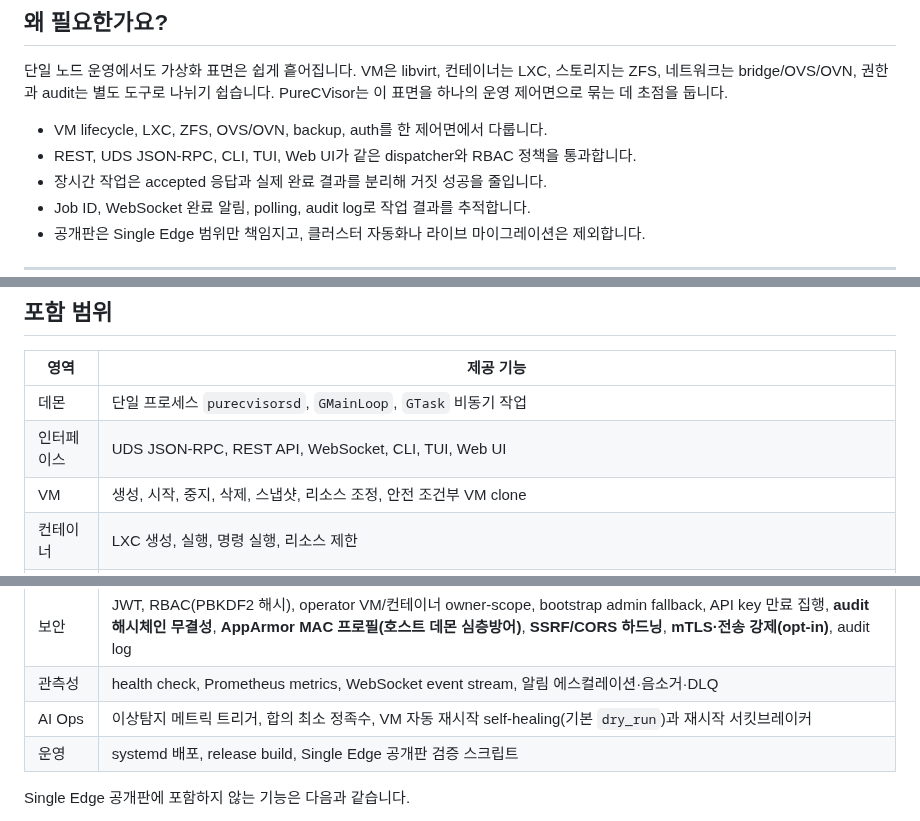
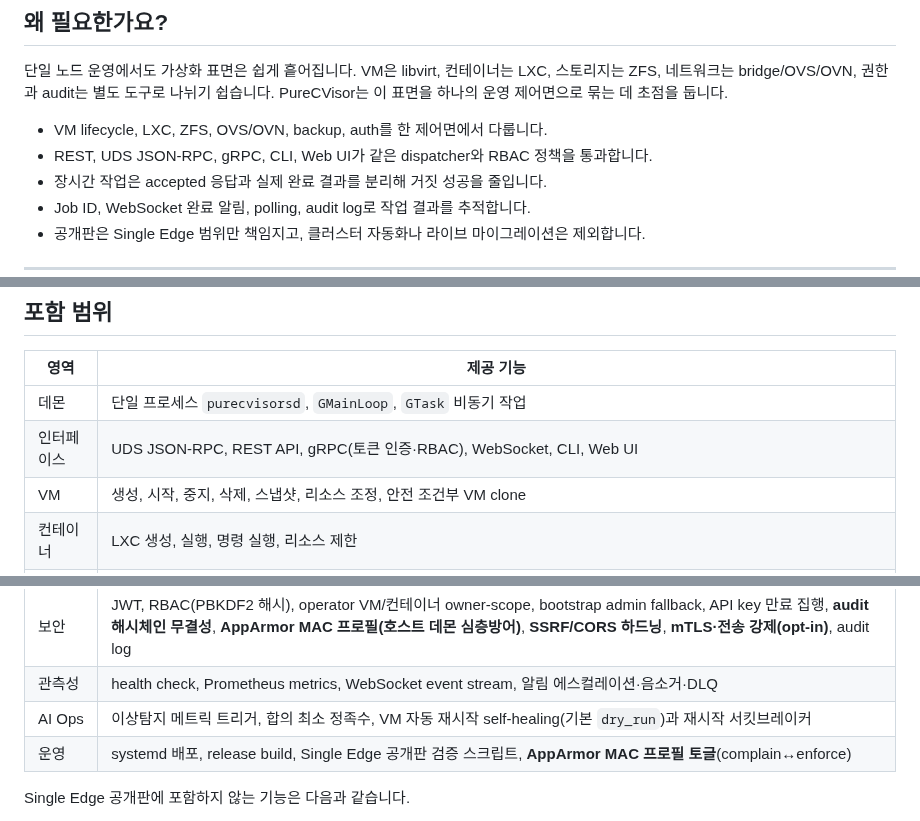
Before and after one commit to HardcoreMonk/purecvisor, a Markdown page: README.md, 3 parts joined by grey strips. Rendered like a GitHub page.

Commit message:
docs(README): TUI 참조 제거(코드서 완전 제거됨) + gRPC 인터페이스·AppArmor 토글 반영 (v1.3.7 현행화)

```diff
--- a/README.md
+++ b/README.md
@@ -21,7 +21,7 @@ PureCVisor는 한 대의 Linux 서버를 작은 가상화 플랫폼처럼 다루
 단일 노드 운영에서도 가상화 표면은 쉽게 흩어집니다. VM은 libvirt, 컨테이너는 LXC, 스토리지는 ZFS, 네트워크는 bridge/OVS/OVN, 권한과 audit는 별도 도구로 나뉘기 쉽습니다. PureCVisor는 이 표면을 하나의 운영 제어면으로 묶는 데 초점을 둡니다.
 
 - VM lifecycle, LXC, ZFS, OVS/OVN, backup, auth를 한 제어면에서 다룹니다.
-- REST, UDS JSON-RPC, CLI, TUI, Web UI가 같은 dispatcher와 RBAC 정책을 통과합니다.
+- REST, UDS JSON-RPC, gRPC, CLI, Web UI가 같은 dispatcher와 RBAC 정책을 통과합니다.
 - 장시간 작업은 accepted 응답과 실제 완료 결과를 분리해 거짓 성공을 줄입니다.
 - Job ID, WebSocket 완료 알림, polling, audit log로 작업 결과를 추적합니다.
 - 공개판은 Single Edge 범위만 책임지고, 클러스터 자동화나 라이브 마이그레이션은 제외합니다.
@@ -90,7 +90,7 @@ make release
 | 영역 | 제공 기능 |
 |------|-----------|
 | 데몬 | 단일 프로세스 `purecvisorsd`, `GMainLoop`, `GTask` 비동기 작업 |
-| 인터페이스 | UDS JSON-RPC, REST API, WebSocket, CLI, TUI, Web UI |
+| 인터페이스 | UDS JSON-RPC, REST API, gRPC(토큰 인증·RBAC), WebSocket, CLI, Web UI |
 | VM | 생성, 시작, 중지, 삭제, 스냅샷, 리소스 조정, 안전 조건부 VM clone |
 | 컨테이너 | LXC 생성, 실행, 명령 실행, 리소스 제한 |
 | 스토리지 | ZFS pool, zvol, snapshot, scrub, quota, 백업(증분·S3 export)과 스냅샷 리텐션 |
@@ -98,7 +98,7 @@ make release
 | 보안 | JWT, RBAC(PBKDF2 해시), operator VM/컨테이너 owner-scope, bootstrap admin fallback, API key 만료 집행, **audit 해시체인 무결성**, **AppArmor MAC 프로필(호스트 데몬 심층방어)**, **SSRF/CORS 하드닝**, **mTLS·전송 강제(opt-in)**, audit log |
 | 관측성 | health check, Prometheus metrics, WebSocket event stream, 알림 에스컬레이션·음소거·DLQ |
 | AI Ops | 이상탐지 메트릭 트리거, 합의 최소 정족수, VM 자동 재시작 self-healing(기본 `dry_run`)과 재시작 서킷브레이커 |
-| 운영 | systemd 배포, release build, Single Edge 공개판 검증 스크립트 |
+| 운영 | systemd 배포, release build, Single Edge 공개판 검증 스크립트, **AppArmor MAC 프로필 토글**(complain↔enforce) |
 
 Single Edge 공개판에 포함하지 않는 기능은 다음과 같습니다.
 
```
Also changed, not shown: other parts of README.md (+2 -2 lines).
